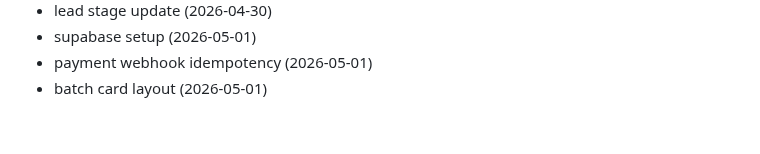
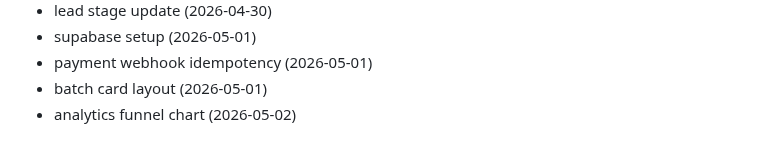
Before and after one commit to Jsingh651/bizscout, a Markdown page: CHANGELOG.md, the part around the change. GitHub-like rendering.

Commit message:
fix: analytics funnel chart

```diff
--- a/CHANGELOG.md
+++ b/CHANGELOG.md
@@ -92,3 +92,4 @@
 - supabase setup (2026-05-01)
 - payment webhook idempotency (2026-05-01)
 - batch card layout (2026-05-01)
+- analytics funnel chart (2026-05-02)
```
